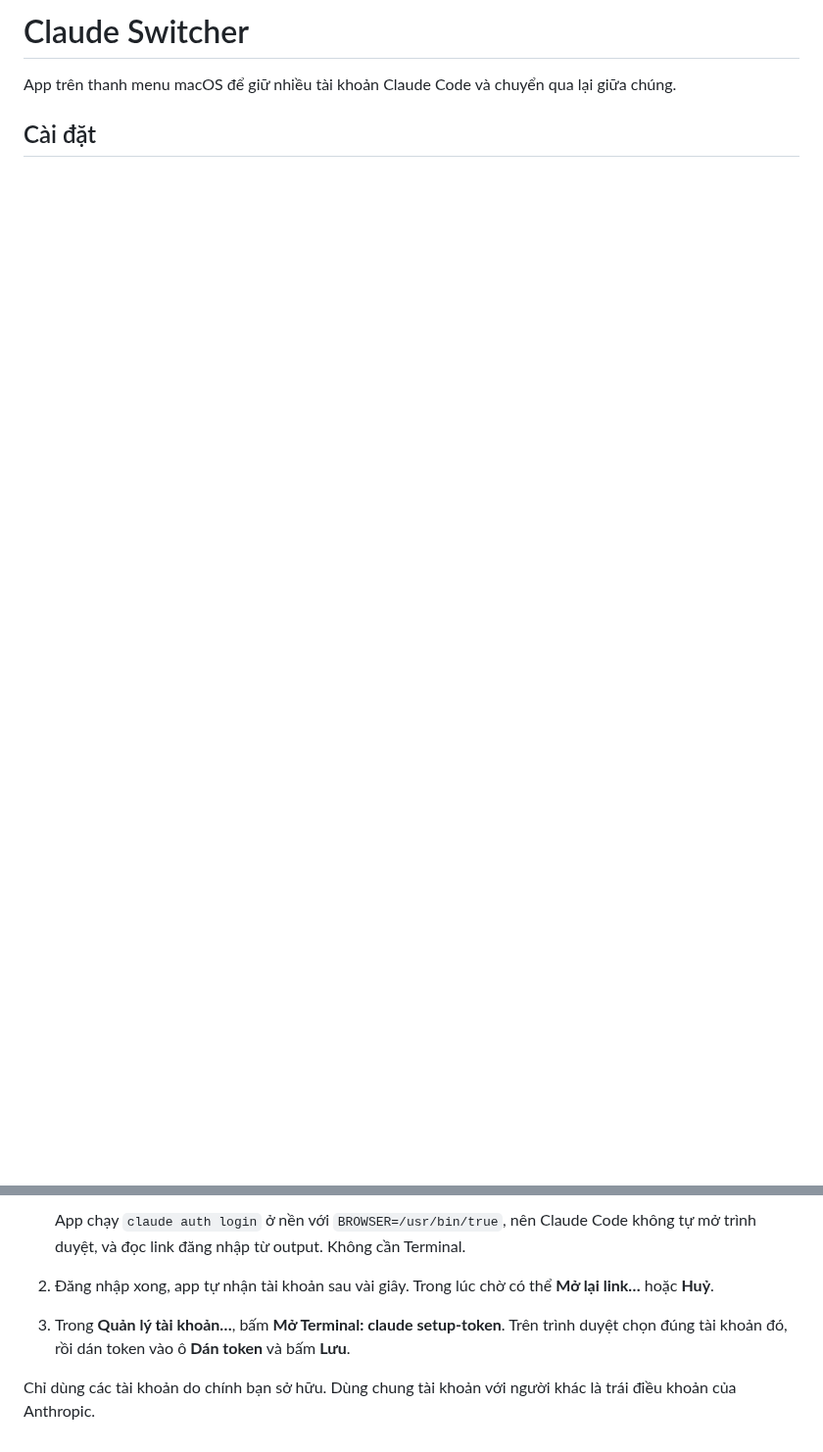
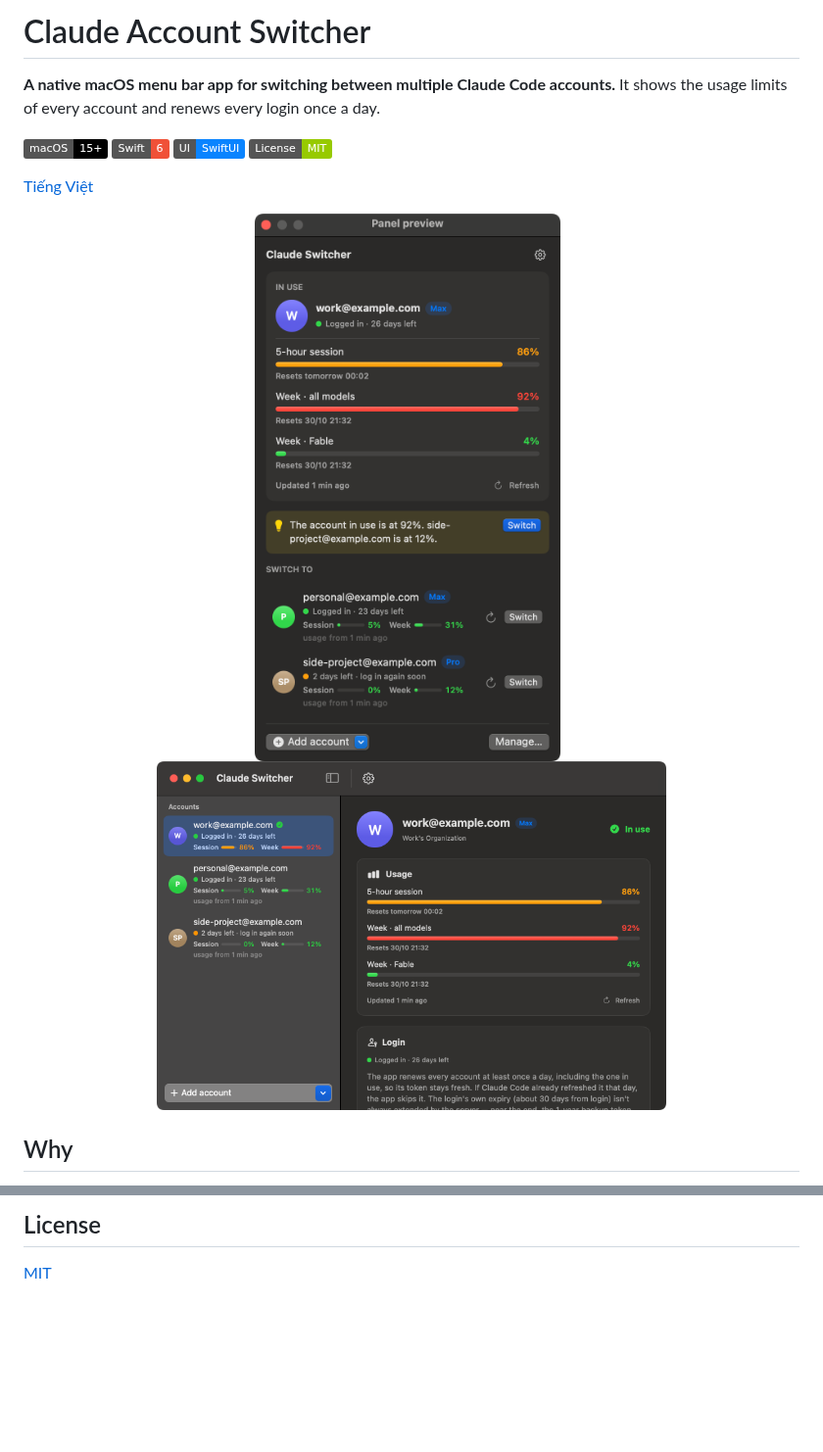
Before and after one commit to ChisThanh/claude-account-switcher, a Markdown page: README.md, 2 parts joined by grey strips. Shown at 98% size. GitHub-like rendering; pictures changed too: docs/images/manage-window.png (added), docs/images/menu-panel.png (added); badges without logos; blank space fills up the shorter version.

```diff
--- a/README.md
+++ b/README.md
@@ -1,5 +1,19 @@
-# Claude Switcher
+# Claude Account Switcher
 
-App trên thanh menu macOS để giữ nhiều tài khoản Claude Code và chuyển qua lại giữa chúng.
+**A native macOS menu bar app for switching between multiple Claude Code accounts.** It shows the usage limits of every account and renews every login once a day.
 
-## Cài đặt
+![macOS 15+](https://img.shields.io/badge/macOS-15%2B-black?logo=apple)
+![Swift 6](https://img.shields.io/badge/Swift-6-F05138?logo=swift&logoColor=white)
+![SwiftUI](https://img.shields.io/badge/UI-SwiftUI-0A84FF)
+![License: MIT](https://img.shields.io/badge/License-MIT-green)
+
+[Tiếng Việt](README.vi.md)
+
+<p align="center">
+  <img src="docs/images/menu-panel.png" alt="Claude Account Switcher menu bar panel showing the account in use, its 5-hour and weekly usage, and other Claude accounts to switch to" width="360">
+  &nbsp;
+  <img src="docs/images/manage-window.png" alt="Claude Account Switcher window listing several Claude Code accounts with login status and usage bars" width="520">
+</p>
+
+## Why
+
@@ -59,7 +116,4 @@ App đọc usage bằng `claude -p /usage --no-session-persistence`. Đây là l
 
-   App chạy `claude auth login` ở nền với `BROWSER=/usr/bin/true`, nên Claude Code không tự mở trình duyệt, và đọc link đăng nhập từ output. Không cần Terminal.
-2. Đăng nhập xong, app tự nhận tài khoản sau vài giây. Trong lúc chờ có thể **Mở lại link…** hoặc **Huỷ**.
+## License
 
-3. Trong **Quản lý tài khoản…**, bấm **Mở Terminal: claude setup-token**. Trên trình duyệt chọn đúng tài khoản đó, rồi dán token vào ô **Dán token** và bấm **Lưu**.
-
-Chỉ dùng các tài khoản do chính bạn sở hữu. Dùng chung tài khoản với người khác là trái điều khoản của Anthropic.
+[MIT](LICENSE)
```
Also changed, not shown: other parts of README.md (+77 -34 lines), README.vi.md (added, +115 -0 lines), 4 other files.
